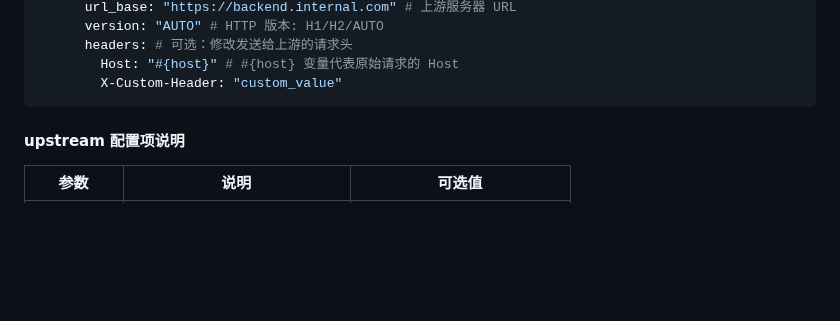
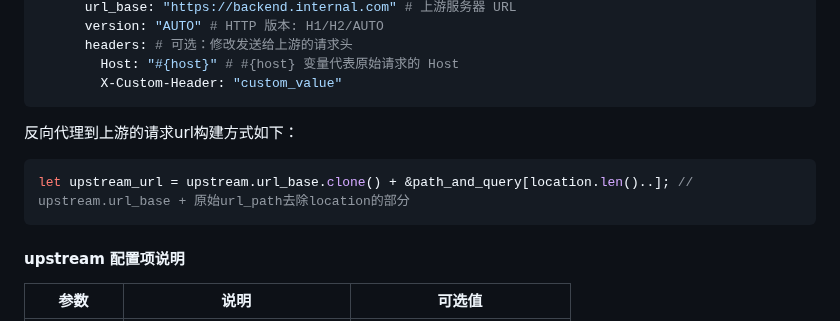
Before and after one commit to arloor/rust_http_proxy, a Markdown page: README.md, the part around one of its changes. Rendered like a GitHub page; blank space fills up the shorter version.

Commit message:
在 README.md 中添加反向代理请求 URL 构建示例，增强文档说明

````diff
--- a/README.md
+++ b/README.md
@@ -207,6 +207,12 @@ api.example.com:
       headers: # 可选：修改发送给上游的请求头
         Host: "#{host}" # #{host} 变量代表原始请求的 Host
         X-Custom-Header: "custom_value"
+```
+
+反向代理到上游的请求url构建方式如下：
+
+```rust
+let upstream_url = upstream.url_base.clone() + &path_and_query[location.len()..]; // upstream.url_base + 原始url_path去除location的部分
 ```
 
 #### upstream 配置项说明
````
Also changed, not shown: other parts of README.md (+0 -1 lines).
